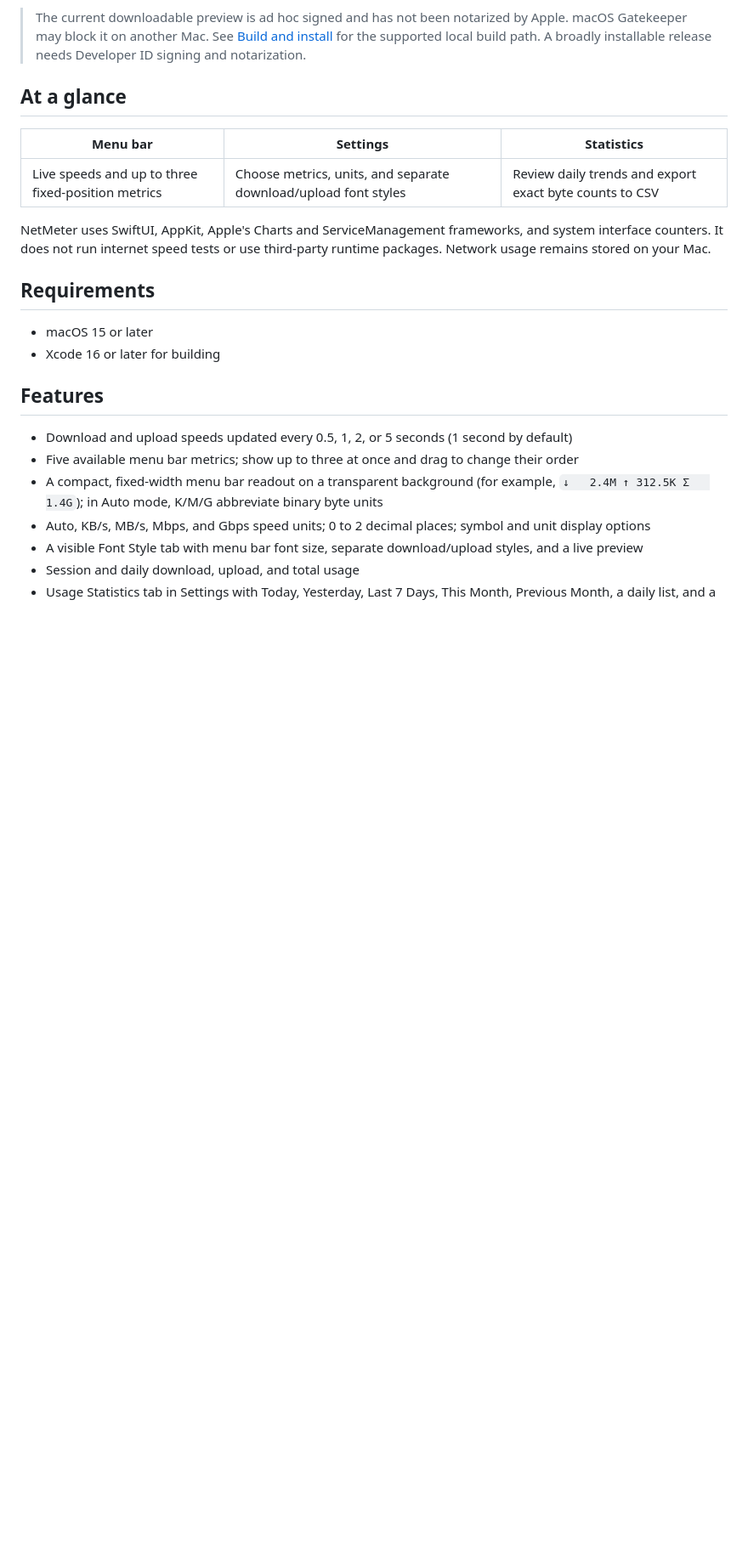
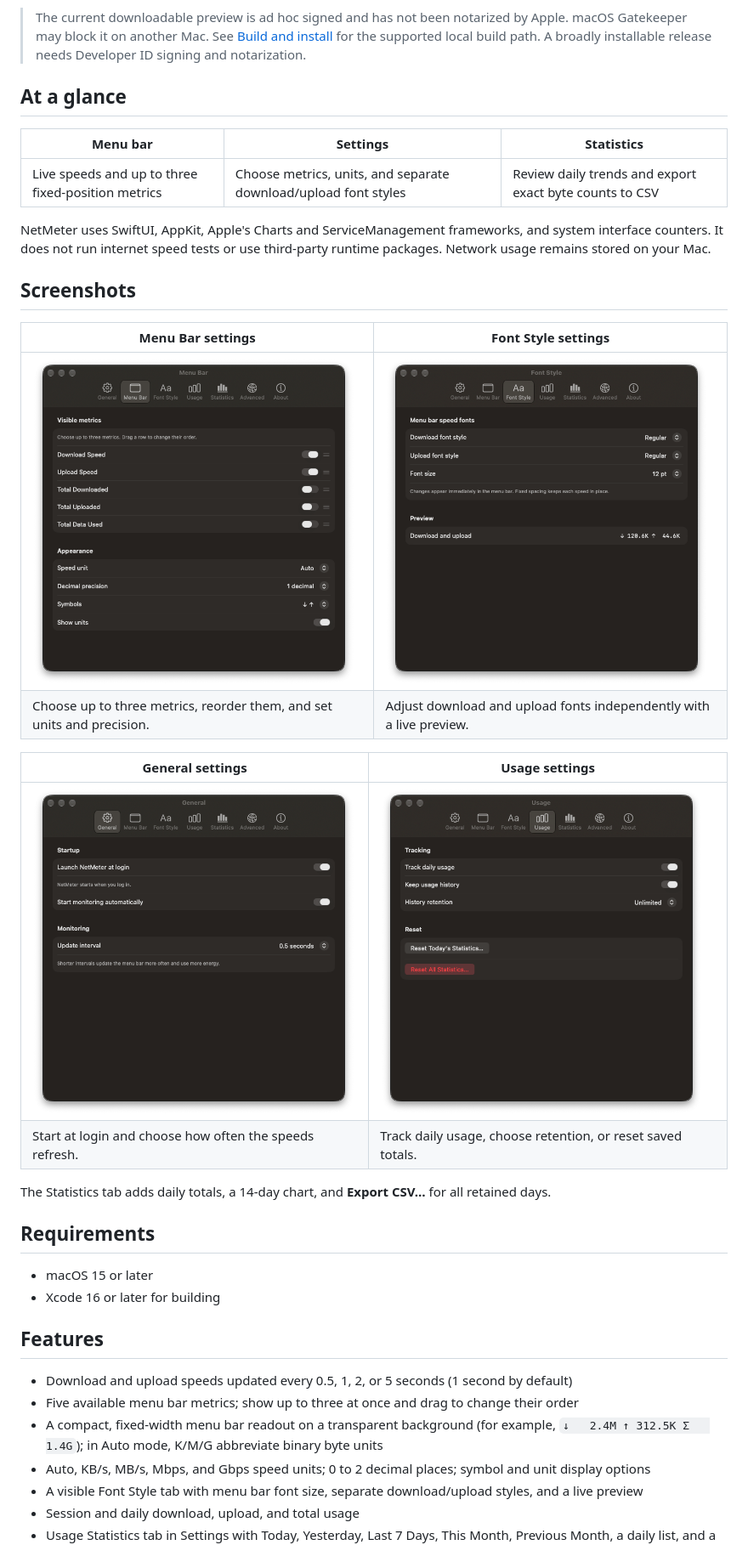
Before and after one commit to Sudhirkumar136/SpeedMeter, a Markdown page: README.md, the part around the change. Shown at 85% size. Drawn GitHub-style; pictures changed too: docs/screenshots/font-style.png (added), docs/screenshots/general.png (added), docs/screenshots/menu-bar.png (added); blank space fills up the shorter version.

Commit message:
Document NetMeter with Settings screenshots

```diff
--- a/README.md
+++ b/README.md
@@ -13,6 +13,20 @@ NetMeter is a native macOS menu bar app that shows live download and upload spee
 | Live speeds and up to three fixed-position metrics | Choose metrics, units, and separate download/upload font styles | Review daily trends and export exact byte counts to CSV |
 
 NetMeter uses SwiftUI, AppKit, Apple's Charts and ServiceManagement frameworks, and system interface counters. It does not run internet speed tests or use third-party runtime packages. Network usage remains stored on your Mac.
+
+## Screenshots
+
+| Menu Bar settings | Font Style settings |
+| --- | --- |
+| <img src="docs/screenshots/menu-bar.png" alt="Menu Bar settings with metric and appearance controls" width="380"> | <img src="docs/screenshots/font-style.png" alt="Font Style settings with separate download and upload font controls" width="380"> |
+| Choose up to three metrics, reorder them, and set units and precision. | Adjust download and upload fonts independently with a live preview. |
+
+| General settings | Usage settings |
+| --- | --- |
+| <img src="docs/screenshots/general.png" alt="General settings with startup and update interval controls" width="380"> | <img src="docs/screenshots/usage.png" alt="Usage settings with tracking and retention controls" width="380"> |
+| Start at login and choose how often the speeds refresh. | Track daily usage, choose retention, or reset saved totals. |
+
+The Statistics tab adds daily totals, a 14-day chart, and **Export CSV…** for all retained days.
 
 ## Requirements
 
```
